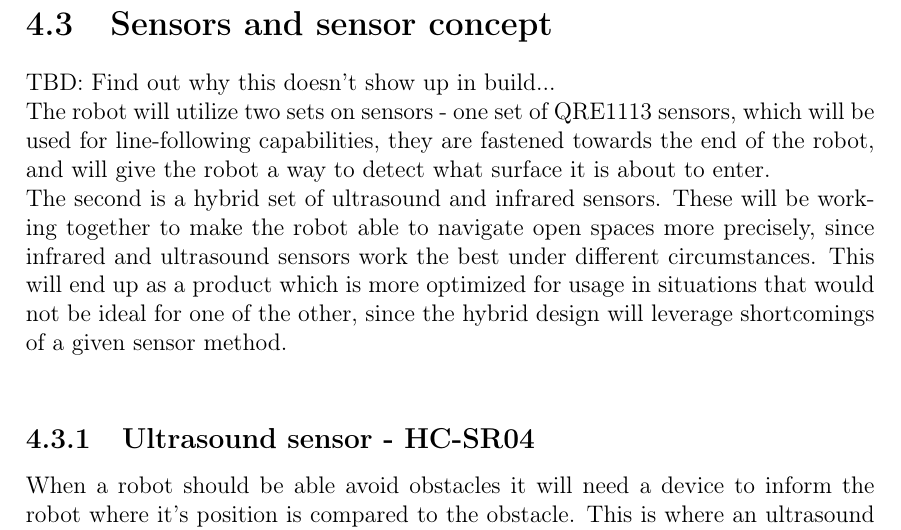
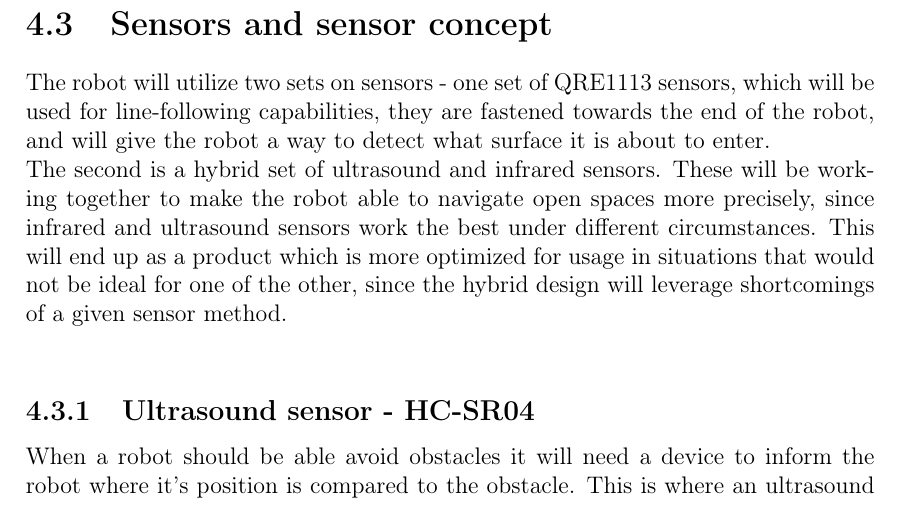
Before and after one commit to Henrik689/UCNG2PROJ3E, a LaTeX thesis (Rapport/rapport.tex, which reads Rapport/contents/hardware/hardwaredesc.tex): part of page 11 of 28, cut so that both start at the same text. Compiled offline with pdfLaTeX.

Commit message:
Sum gud shit fam
pusi

```diff
--- a/Rapport/contents/hardware/hardwaredesc.tex
+++ b/Rapport/contents/hardware/hardwaredesc.tex
@@ -11,13 +11,9 @@ In this section the different components of the hardware will be listed, describ
 	\label{Hardware diagram}
 \end{figure}
 
-
-
 The micro controller is connected to the motor-shield.\ The motor-shield is then connected to the two motors, called motor 1 and motor 2 and is powering both motors.\ The micro controller is receiving data from the 3 sensor sets; the ultrasound sensors, infrared light-sensors and the tachometer sensor.\ The micro controller then receives the data from the sensors and sends it further to the Bluetooth transceiver and then the Bluetooth transceiver will send it to the interface. \\ \\
 
 \section{Sensors and sensor concept}
-
-TBD: Find out why this doesn't show up in build...
 
 The robot will utilize two sets on sensors - one set of QRE1113 sensors, which will be used for line-following capabilities, they are fastened towards the end of the robot, and will give the robot a way to detect what surface it is about to enter.\\
 The second is a hybrid set of ultrasound and infrared sensors. These will be working together to make the robot able to navigate open spaces more precisely, since infrared and ultrasound sensors work the best under different circumstances. This will end up as a product which is more optimized for usage in situations that would not be ideal for one of the other, since the hybrid design will leverage shortcomings of a given sensor method.\\
```
